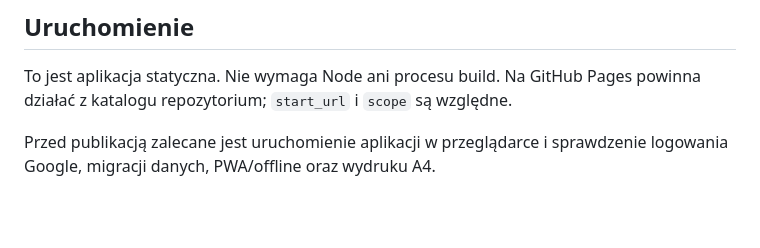
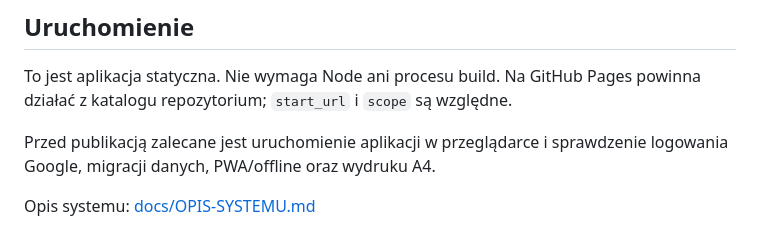
Before and after one commit to CONSIS-redroad/dzienniczek, a Markdown page: README.md, the part around the change. Rendered like a GitHub page; blank space fills up the shorter version.

Commit message:
Dodaj opis systemu (docs/OPIS-SYSTEMU.md) i odnośnik w README

```diff
--- a/README.md
+++ b/README.md
@@ -88,3 +88,5 @@ Jeśli zmieniasz tylko dane/treść bez podbicia `APP_VERSION`, pliki i tak będ
 To jest aplikacja statyczna. Nie wymaga Node ani procesu build. Na GitHub Pages powinna działać z katalogu repozytorium; `start_url` i `scope` są względne.
 
 Przed publikacją zalecane jest uruchomienie aplikacji w przeglądarce i sprawdzenie logowania Google, migracji danych, PWA/offline oraz wydruku A4.
+
+Opis systemu: [docs/OPIS-SYSTEMU.md](docs/OPIS-SYSTEMU.md)
```
Also changed, not shown: docs/OPIS-SYSTEMU.md (added, +180 -0 lines).
